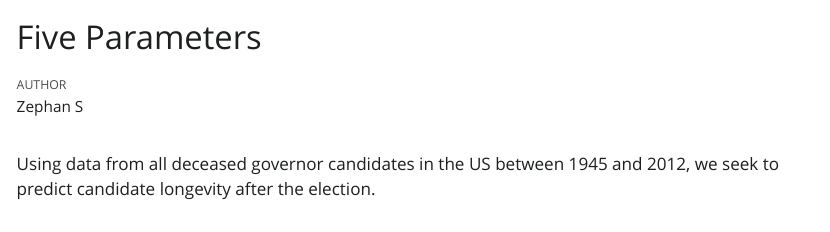
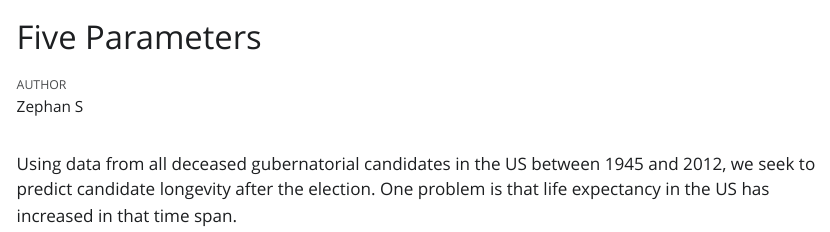
Before and after one commit to PythonGoaler/tutorial-9, a Quarto document (five-parameters.qmd): the page in a window 1100 px wide, from its top. The pictures show the output file five-parameters.html that the author committed with the source, opened offline; Quarto's library style sheets are replaced by a plain one without menus.

Commit message:
Commit - Justice

````diff
--- a/five-parameters.qmd
+++ b/five-parameters.qmd
@@ -14,4 +14,4 @@ library(tidyverse)
 library(primer.data)
 ```
 
-Using data from all deceased governor candidates in the US between 1945 and 2012, we seek to predict candidate longevity after the election.
+Using data from all deceased gubernatorial candidates in the US between 1945 and 2012, we seek to predict candidate longevity after the election. One problem is that life expectancy in the US has increased in that time span.
````
Also changed, not shown: five-parameters.html.
